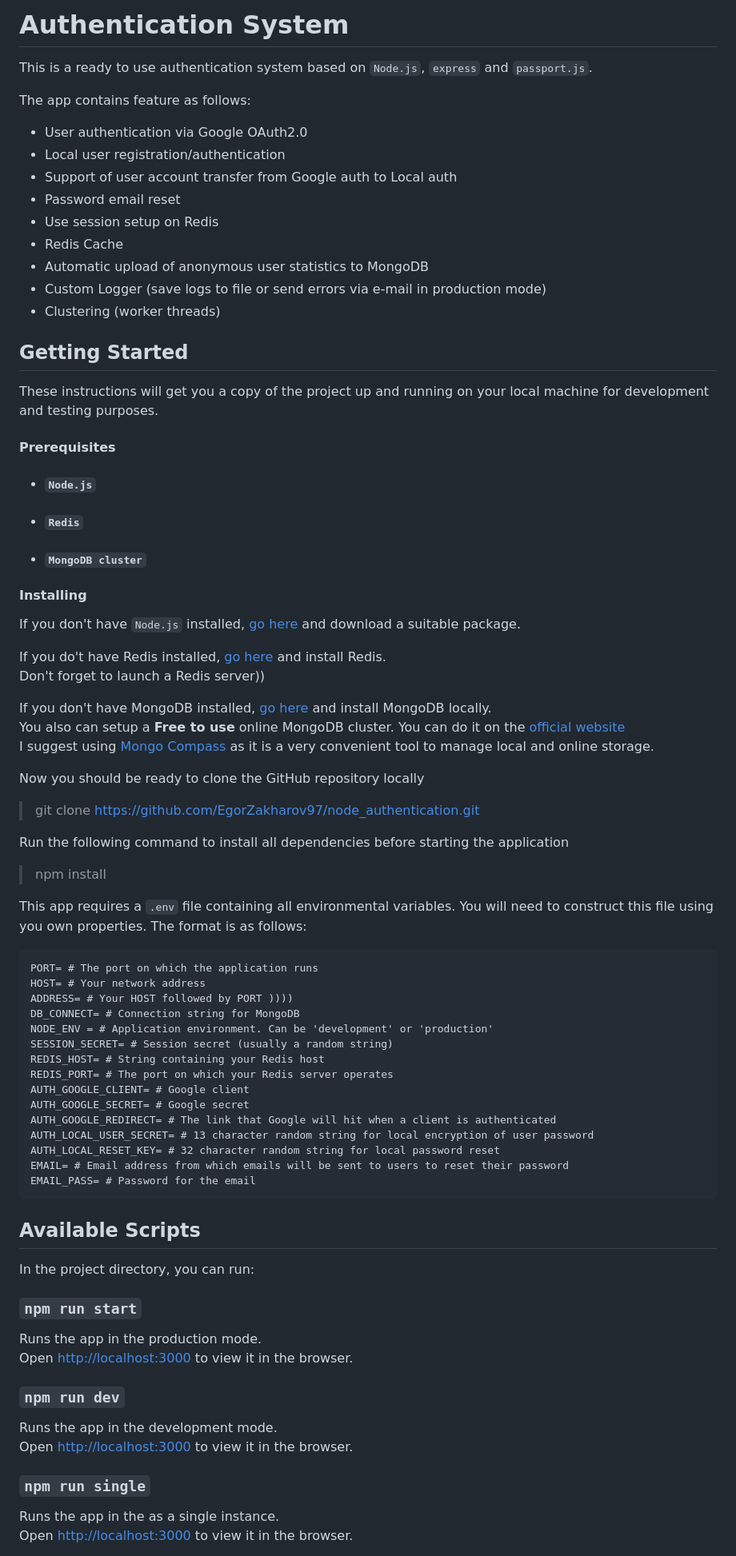
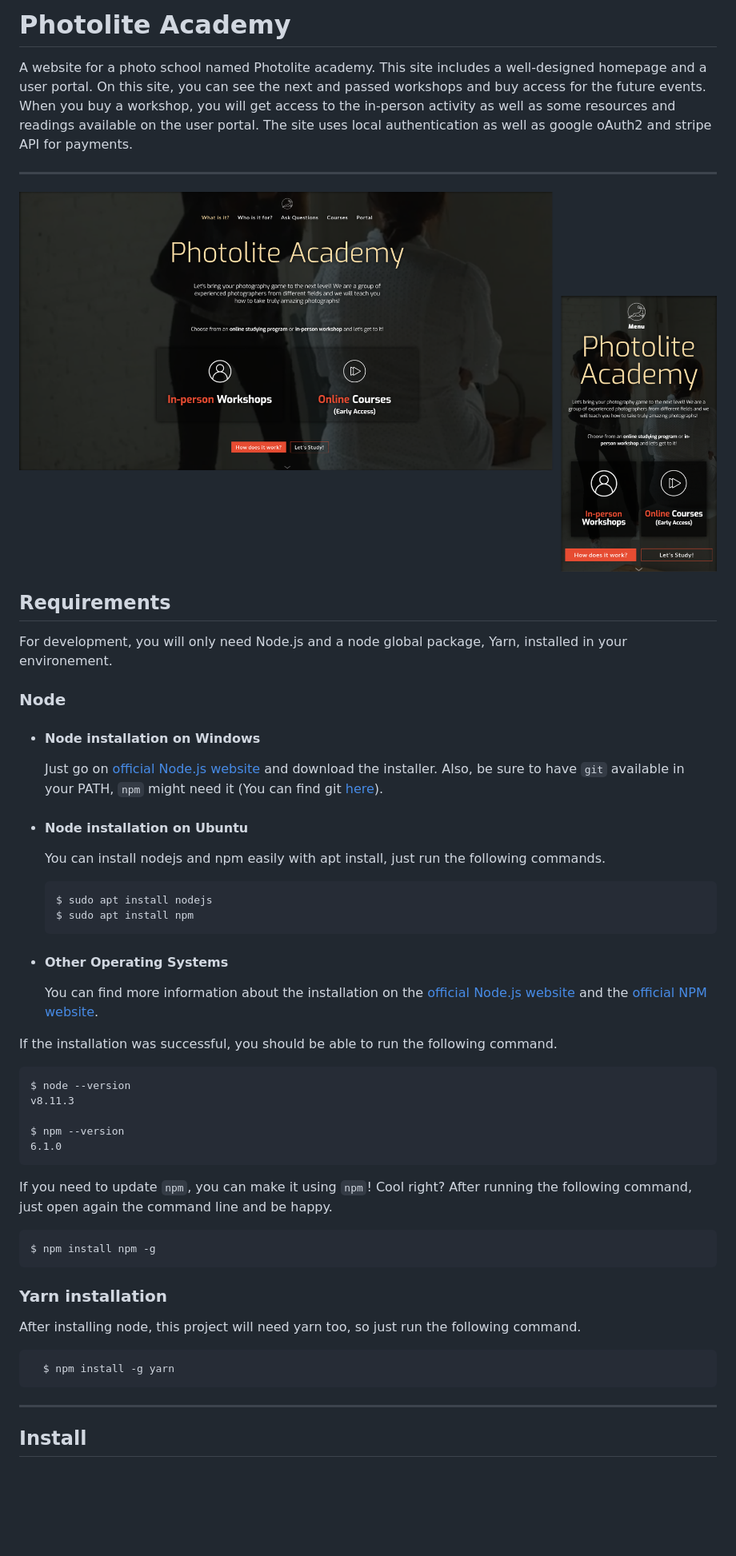
Before and after one commit to EgorZakharov97/photoSchool, a Markdown page: README.md, the part around the change printed below. Shown: that part at 80% size. Rendered like a GitHub page; pictures changed too: readme_files/Group 1.png (added); blank space fills up the shorter version.

Commit message:
.env.demo and readme

```diff
--- a/README.md
+++ b/README.md
@@ -1,80 +1,50 @@
-# Authentication System
+# Photolite Academy
 
-This is a ready to use authentication system based on `Node.js`, `express` and `passport.js`.
+A website for a photo school named Photolite academy. This site includes a well-designed homepage and a user portal. On this site, you can see the next and passed workshops and buy access for the future events. When you buy a workshop, you will get access to the in-person activity as well as some resources and readings available on the user portal. The site uses local authentication as well as google oAuth2 and stripe API for payments.
 
-The app contains feature as follows:
-* User authentication via Google OAuth2.0
-* Local user registration/authentication
-* Support of user account transfer from Google auth to Local auth
-* Password email reset
-* Use session setup on Redis
-* Redis Cache
-* Automatic upload of anonymous user statistics to MongoDB
-* Custom Logger (save logs to file or send errors via e-mail in production mode)
-* Clustering (worker threads)
+---
 
-## Getting Started
-These instructions will get you a copy of the project up and running on your local machine for development and testing purposes.
+![Preview screenshot](readme_files/Group%201.png)
 
-#### Prerequisites
-* #### `Node.js`
-* #### `Redis`
-* #### `MongoDB cluster`
+## Requirements
 
-#### Installing
-If you don't have `Node.js` installed, [go here](https://nodejs.org/en/download/) and download a suitable package.
+For development, you will only need Node.js and a node global package, Yarn, installed in your environement.
 
-If you do't have Redis installed, [go here](https://redis.io/topics/quickstart) and install Redis.<br/>
-Don't forget to launch a Redis server))
+### Node
+- #### Node installation on Windows
 
-If you don't have MongoDB installed, [go here](https://docs.mongodb.com/manual/installation/) and install MongoDB locally.<br/>
-You also can setup a **Free to use** online MongoDB cluster. You can do it on the [official website](https://www.mongodb.com/)<br/>
-I suggest using [Mongo Compass](https://www.mongodb.com/products/compass) as it is a very convenient tool to manage local and online storage.
+  Just go on [official Node.js website](https://nodejs.org/) and download the installer.
+Also, be sure to have `git` available in your PATH, `npm` might need it (You can find git [here](https://git-scm.com/)).
 
-Now you should be ready to clone the GitHub repository locally
+- #### Node installation on Ubuntu
 
-> git clone https://github.com/EgorZakharov97/node_authentication.git
+  You can install nodejs and npm easily with apt install, just run the following commands.
 
-Run the following command to install all dependencies before starting the application
-> npm install
+      $ sudo apt install nodejs
+      $ sudo apt install npm
 
-This app requires a `.env` file containing all environmental variables.
-You will need to construct this file using you own properties. The format is as follows:
+- #### Other Operating Systems
+  You can find more information about the installation on the [official Node.js website](https://nodejs.org/) and the [official NPM website](https://npmjs.org/).
 
-~~~
-PORT= # The port on which the application runs
-HOST= # Your network address
-ADDRESS= # Your HOST followed by PORT ))))
-DB_CONNECT= # Connection string for MongoDB
-NODE_ENV = # Application environment. Can be 'development' or 'production'
-SESSION_SECRET= # Session secret (usually a random string)
-REDIS_HOST= # String containing your Redis host
-REDIS_PORT= # The port on which your Redis server operates
-AUTH_GOOGLE_CLIENT= # Google client
-AUTH_GOOGLE_SECRET= # Google secret
-AUTH_GOOGLE_REDIRECT= # The link that Google will hit when a client is authenticated
-AUTH_LOCAL_USER_SECRET= # 13 character random string for local encryption of user password
-AUTH_LOCAL_RESET_KEY= # 32 character random string for local password reset
-EMAIL= # Email address from which emails will be sent to users to reset their password
-EMAIL_PASS= # Password for the email
-~~~
+If the installation was successful, you should be able to run the following command.
 
-## Available Scripts
+    $ node --version
+    v8.11.3
 
-In the project directory, you can run:
+    $ npm --version
+    6.1.0
 
-### `npm run start`
+If you need to update `npm`, you can make it using `npm`! Cool right? After running the following command, just open again the command line and be happy.
 
-Runs the app in the production mode.<br />
-Open [http://localhost:3000](http://localhost:3000) to view it in the browser.
+    $ npm install npm -g
 
-### `npm run dev`
+###
+### Yarn installation
+  After installing node, this project will need yarn too, so just run the following command.
 
-Runs the app in the development mode.<br />
-Open [http://localhost:3000](http://localhost:3000) to view it in the browser.
+      $ npm install -g yarn
 
-### `npm run single`
+---
 
-Runs the app in the as a single instance.<br />
-Open [http://localhost:3000](http://localhost:3000) to view it in the browser.
+## Install
 
```
Also changed, not shown: other parts of README.md (+53 -19 lines), 12 other files.
